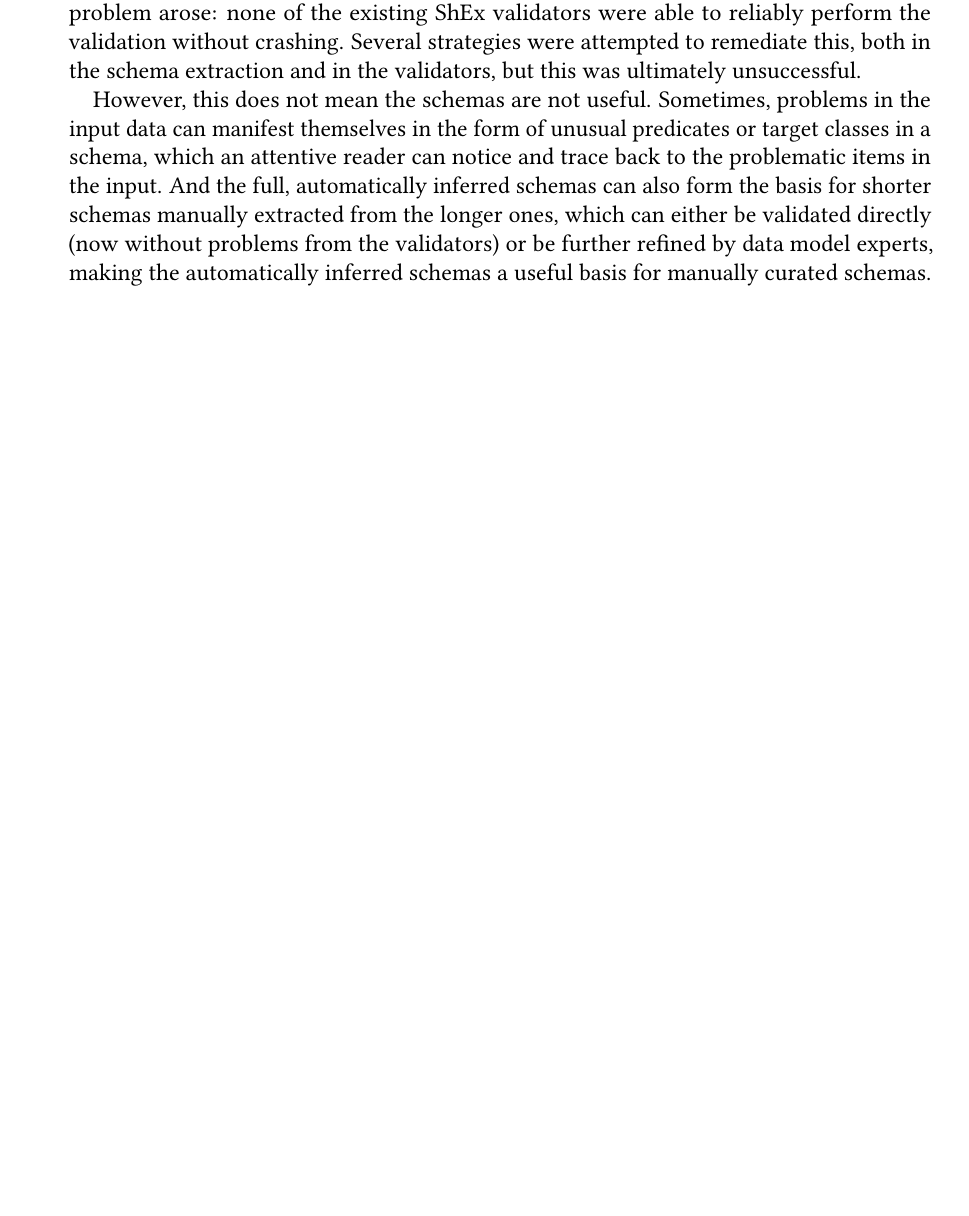
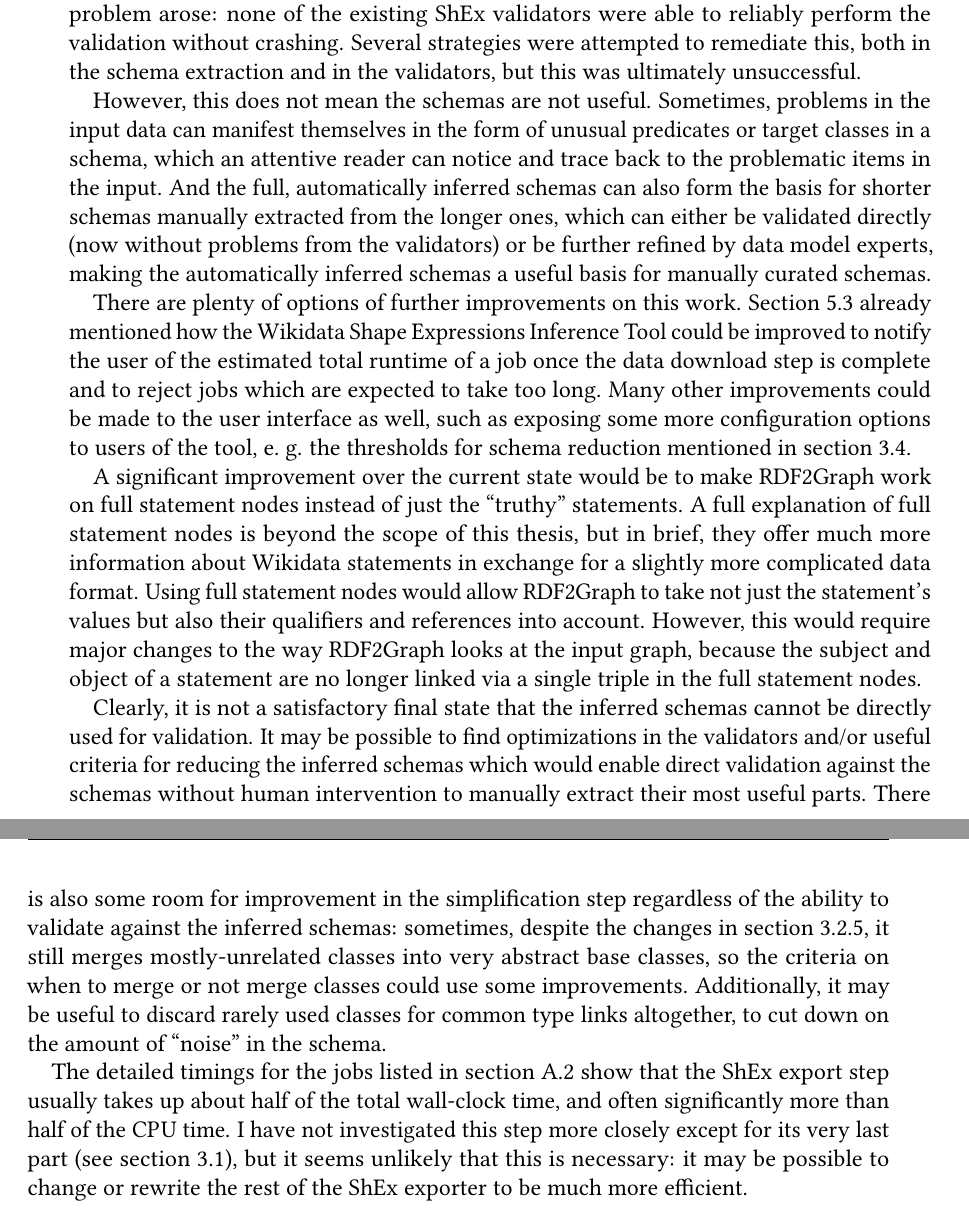
Before and after one commit to lucaswerkmeister/master-thesis, a LaTeX thesis (thesis.tex, which reads sections/conclusion.tex): part of page 51 of 62 before the commit and two parts of pages 51 and 52 of 62 after it, the two joined at a grey line, cut so that both start at the same text, the shorter picture padded with empty space. Compiled offline with pdfLaTeX.

Commit message:
Add next steps to Conclusion
Mostly based on the TODOs added earlier, fleshed out.

```diff
--- a/sections/conclusion.tex
+++ b/sections/conclusion.tex
@@ -43,14 +43,47 @@ which can either be validated directly
 or be further refined by data model experts, % TODO “data model experts” sounds weird
 making the automatically inferred schemas a useful basis for manually curated schemas.
 
-% TODO next steps / future work
-% * operate on full statements
-% * some next steps for tool, see tool chapter
-% * rewrite rest of ShEx export – we spend half of our wall-clock time (and even more of our CPU time?) there, doing what feels like not very much to the JSON
-% * find other ways to make validation work
-% * further improve simplification
-%   * when to merge classes
-%   * throw away rarely used classes?
+There are plenty of options of further improvements on this work.
+\Cref{sec:Evaluation:duration} already mentioned how the Wikidata Shape Expressions Inference Tool could be improved
+to notify the user of the estimated total runtime of a job once the data download step is complete
+and to reject jobs which are expected to take too long.
+Many other improvements could be made to the user interface as well,
+such as exposing some more configuration options to users of the tool,
+e.~g. the thresholds for schema reduction mentioned in \cref{sec:RDF2Graph+Wikidata:schema-reduction}.
+
+A significant improvement over the current state
+would be to make RDF2Graph work on full statement nodes instead of just the “truthy” statements.
+A full explanation of full statement nodes is beyond the scope of this thesis,
+but in brief, they offer much more information about Wikidata statements
+in exchange for a slightly more complicated data format.
+Using full statement nodes would allow RDF2Graph to take not just the statement’s values
+but also their qualifiers and references into account.
+However, this would require major changes to the way RDF2Graph looks at the input graph,
+because the subject and object of a statement are no longer linked via a single triple
+in the full statement nodes.
+
+Clearly, it is not a satisfactory final state
+that the inferred schemas cannot be directly used for validation.
+It may be possible to find optimizations in the validators
+and/or useful criteria for reducing the inferred schemas
+which would enable direct validation against the schemas
+without human intervention to manually extract their most useful parts.
+There is also some room for improvement in the simplification step
+regardless of the ability to validate against the inferred schemas:
+sometimes, despite the changes in \cref{subsec:RDF2Graph+Wikidata:Wikidata:simplification},
+it still merges mostly-unrelated classes into very abstract base classes,
+so the criteria on when to merge or not merge classes could use some improvements.
+Additionally, it may be useful to discard rarely used classes for common type links altogether,
+to cut down on the amount of “noise” in the schema.
+
+The detailed timings for the jobs listed in \cref{sec:jobs-over-various}
+show that the \gls{shex} export step usually takes up about half of the total wall-clock time,
+and often significantly more than half of the CPU time.
+% TODO I’m not including the details of this analysis anywhere, is that okay?
+I have not investigated this step more closely except for its very last part
+(see \cref{sec:RDF2Graph+Wikidata:updates}),
+but it seems unlikely that this is necessary:
+it may be possible to change or rewrite the rest of the \gls{shex} exporter to be much more efficient.
 
 % TODO finish off conclusion?
 % TODO conclusion should probably be longer
```
